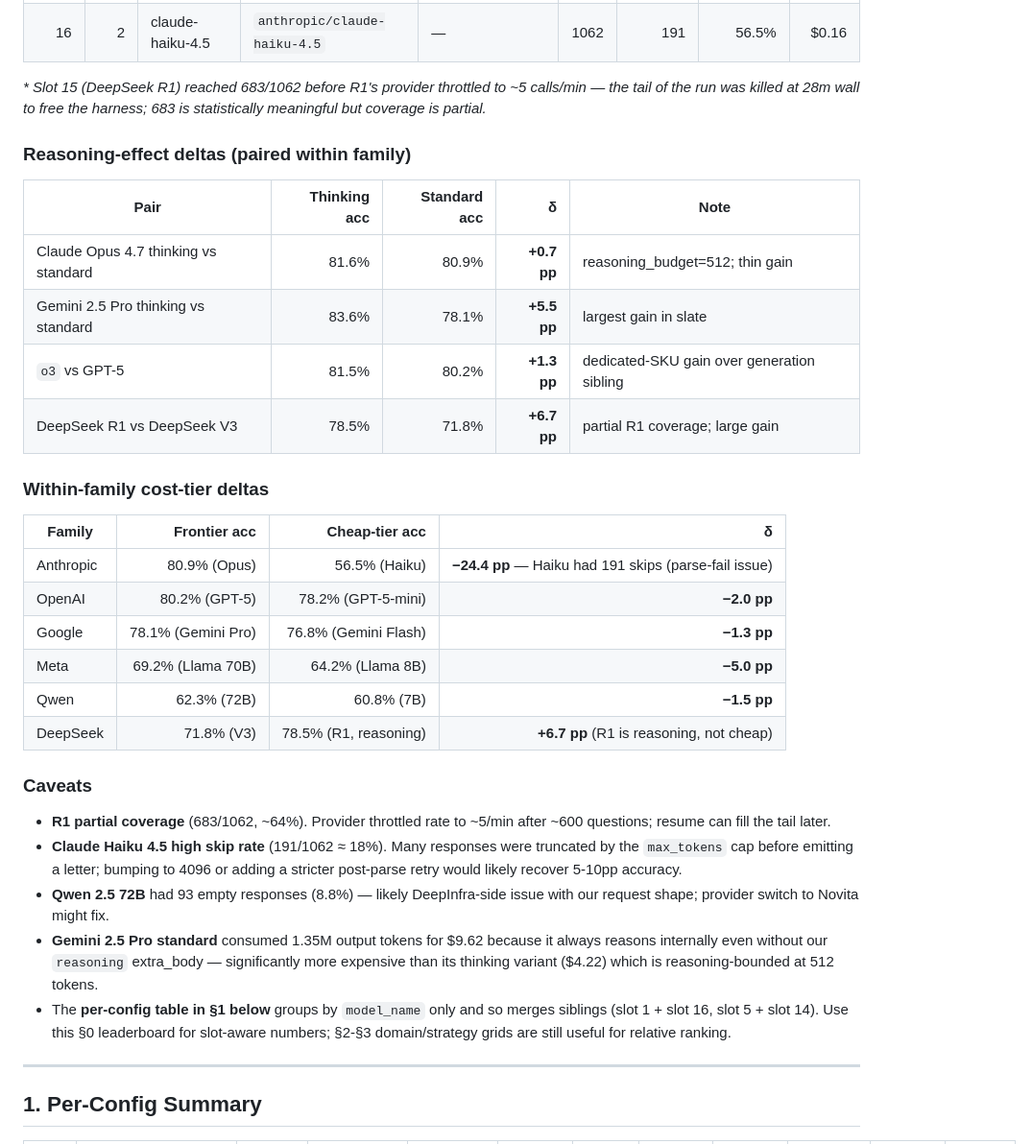
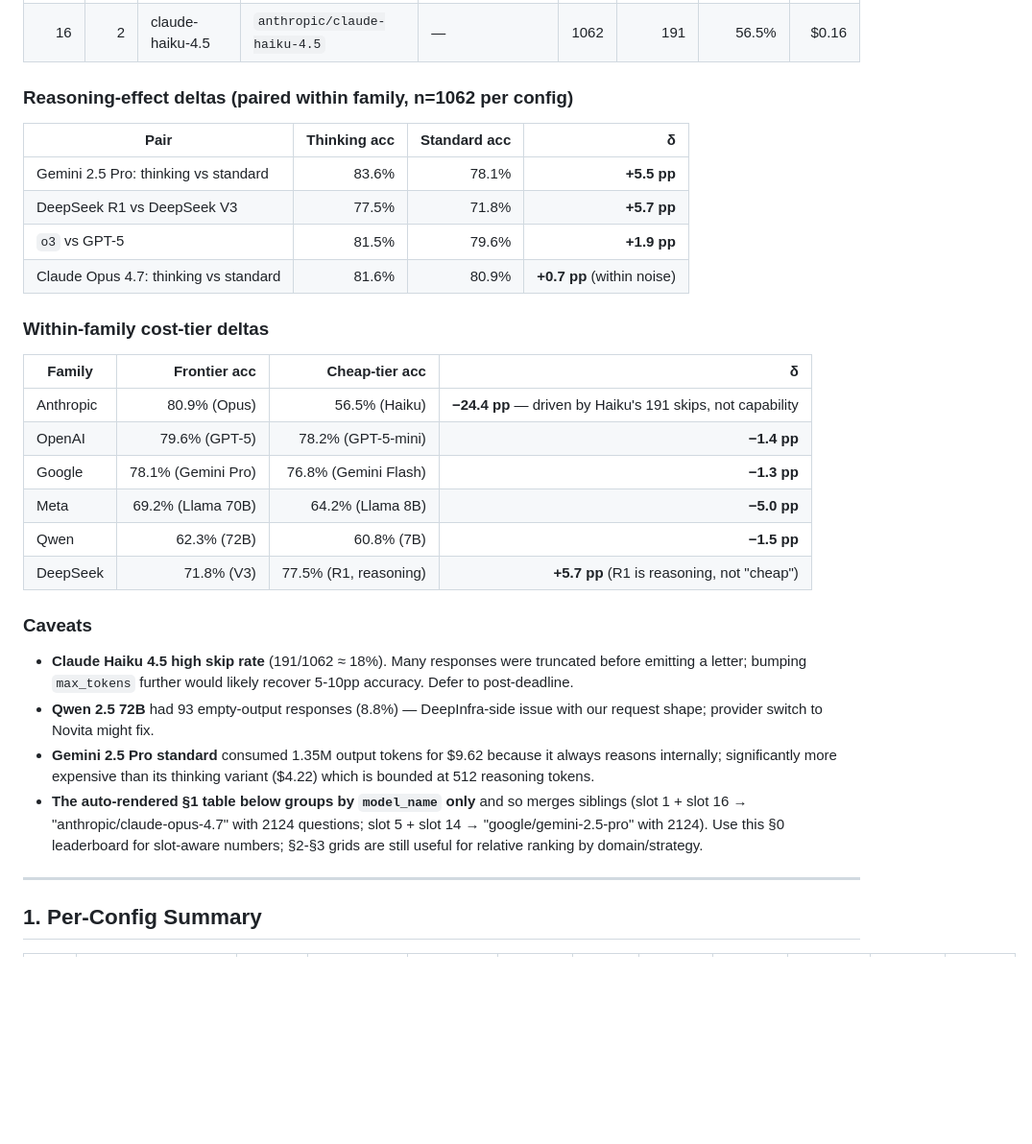
Before and after one commit to nikitahudov/oenobench, a Markdown page: data/reports/eval_sample_v2.md, the part around one of its changes. Shown at 96% size. GitHub-like rendering; blank space fills up the shorter version.

```diff
--- a/data/reports/eval_sample_v2.md
+++ b/data/reports/eval_sample_v2.md
@@ -41,37 +40,32 @@ A/B/C/D after one stricter retry).
 | 15 | 11 | qwen-2.5-7b | `qwen/qwen-2.5-7b-instruct` | — | 1062 | 0 | 60.8% | $0.01 |
 | 16 | 2 | claude-haiku-4.5 | `anthropic/claude-haiku-4.5` | — | 1062 | 191 | 56.5% | $0.16 |
 
-*\* Slot 15 (DeepSeek R1) reached 683/1062 before R1's provider throttled to
-~5 calls/min — the tail of the run was killed at 28m wall to free the harness;
-683 is statistically meaningful but coverage is partial.*
+### Reasoning-effect deltas (paired within family, n=1062 per config)
 
-### Reasoning-effect deltas (paired within family)
-
-| Pair | Thinking acc | Standard acc | δ | Note |
-|---|---:|---:|---:|---|
-| Claude Opus 4.7 thinking vs standard | 81.6% | 80.9% | **+0.7 pp** | reasoning_budget=512; thin gain |
-| Gemini 2.5 Pro thinking vs standard | 83.6% | 78.1% | **+5.5 pp** | largest gain in slate |
-| `o3` vs GPT-5 | 81.5% | 80.2% | **+1.3 pp** | dedicated-SKU gain over generation sibling |
-| DeepSeek R1 vs DeepSeek V3 | 78.5% | 71.8% | **+6.7 pp** | partial R1 coverage; large gain |
+| Pair | Thinking acc | Standard acc | δ |
+|---|---:|---:|---:|
+| Gemini 2.5 Pro: thinking vs standard | 83.6% | 78.1% | **+5.5 pp** |
+| DeepSeek R1 vs DeepSeek V3 | 77.5% | 71.8% | **+5.7 pp** |
+| `o3` vs GPT-5 | 81.5% | 79.6% | **+1.9 pp** |
+| Claude Opus 4.7: thinking vs standard | 81.6% | 80.9% | **+0.7 pp** (within noise) |
 
 ### Within-family cost-tier deltas
 
 | Family | Frontier acc | Cheap-tier acc | δ |
 |---|---:|---:|---:|
-| Anthropic | 80.9% (Opus) | 56.5% (Haiku) | **−24.4 pp** — Haiku had 191 skips (parse-fail issue) |
-| OpenAI | 80.2% (GPT-5) | 78.2% (GPT-5-mini) | **−2.0 pp** |
+| Anthropic | 80.9% (Opus) | 56.5% (Haiku) | **−24.4 pp** — driven by Haiku's 191 skips, not capability |
+| OpenAI | 79.6% (GPT-5) | 78.2% (GPT-5-mini) | **−1.4 pp** |
 | Google | 78.1% (Gemini Pro) | 76.8% (Gemini Flash) | **−1.3 pp** |
 | Meta | 69.2% (Llama 70B) | 64.2% (Llama 8B) | **−5.0 pp** |
 | Qwen | 62.3% (72B) | 60.8% (7B) | **−1.5 pp** |
-| DeepSeek | 71.8% (V3) | 78.5% (R1, reasoning) | **+6.7 pp** (R1 is reasoning, not cheap) |
+| DeepSeek | 71.8% (V3) | 77.5% (R1, reasoning) | **+5.7 pp** (R1 is reasoning, not "cheap") |
 
 ### Caveats
 
-- **R1 partial coverage** (683/1062, ~64%). Provider throttled rate to ~5/min after ~600 questions; resume can fill the tail later.
-- **Claude Haiku 4.5 high skip rate** (191/1062 ≈ 18%). Many responses were truncated by the `max_tokens` cap before emitting a letter; bumping to 4096 or adding a stricter post-parse retry would likely recover 5-10pp accuracy.
-- **Qwen 2.5 72B** had 93 empty responses (8.8%) — likely DeepInfra-side issue with our request shape; provider switch to Novita might fix.
-- **Gemini 2.5 Pro standard** consumed 1.35M output tokens for $9.62 because it always reasons internally even without our `reasoning` extra_body — significantly more expensive than its thinking variant ($4.22) which is reasoning-bounded at 512 tokens.
-- The **per-config table in §1 below** groups by `model_name` only and so merges siblings (slot 1 + slot 16, slot 5 + slot 14). Use this §0 leaderboard for slot-aware numbers; §2-§3 domain/strategy grids are still useful for relative ranking.
+- **Claude Haiku 4.5 high skip rate** (191/1062 ≈ 18%). Many responses were truncated before emitting a letter; bumping `max_tokens` further would likely recover 5-10pp accuracy. Defer to post-deadline.
+- **Qwen 2.5 72B** had 93 empty-output responses (8.8%) — DeepInfra-side issue with our request shape; provider switch to Novita might fix.
+- **Gemini 2.5 Pro standard** consumed 1.35M output tokens for $9.62 because it always reasons internally; significantly more expensive than its thinking variant ($4.22) which is bounded at 512 reasoning tokens.
+- **The auto-rendered §1 table below groups by `model_name` only** and so merges siblings (slot 1 + slot 16 → "anthropic/claude-opus-4.7" with 2124 questions; slot 5 + slot 14 → "google/gemini-2.5-pro" with 2124). Use this §0 leaderboard for slot-aware numbers; §2-§3 grids are still useful for relative ranking by domain/strategy.
 
 ---
 
```
Also changed, not shown: other parts of data/reports/eval_sample_v2.md (+26 -27 lines).
